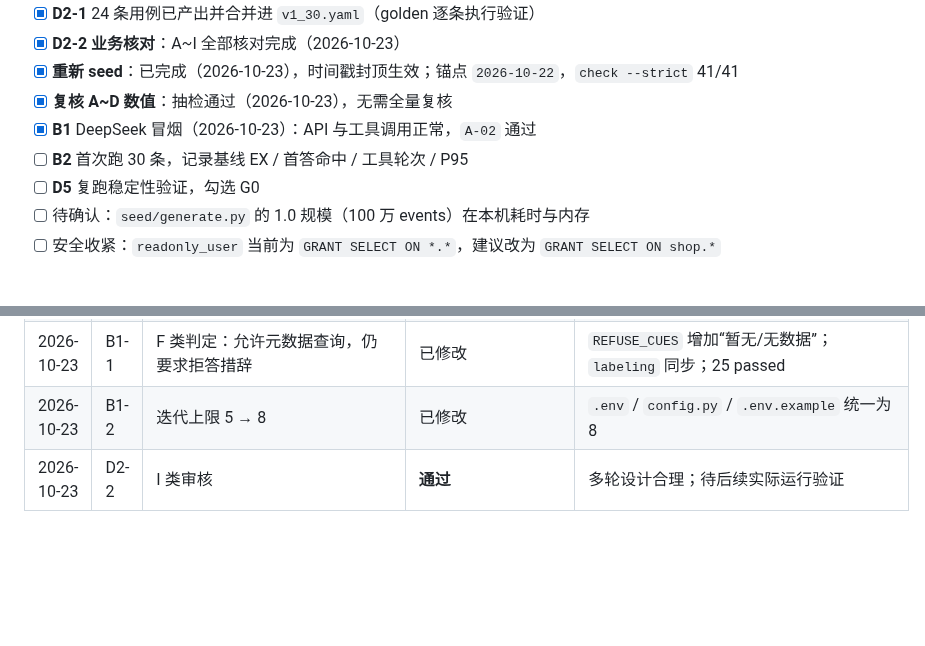
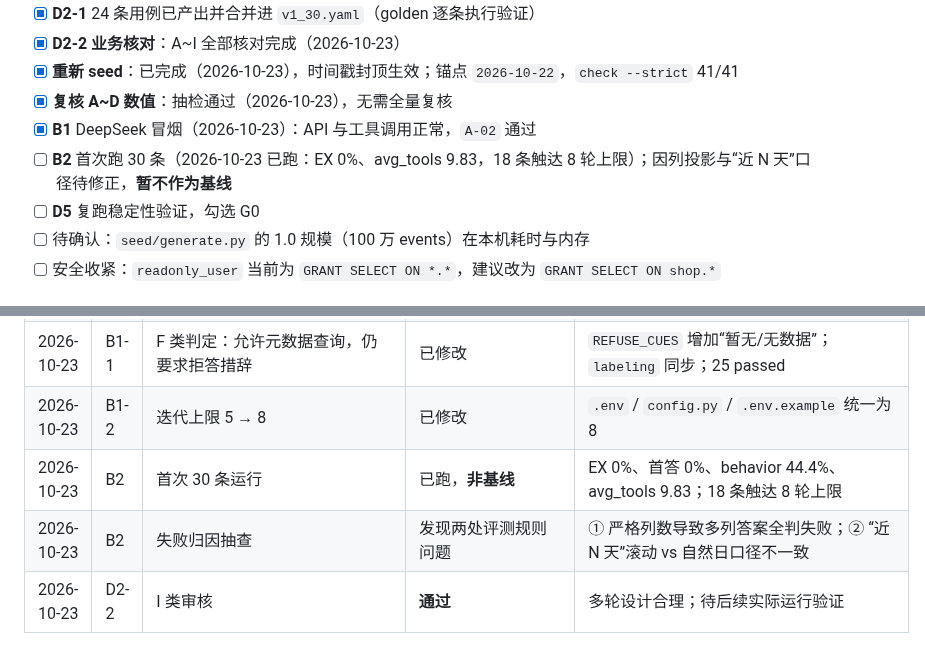
Before and after one commit to gaohan0524/vanna, a Markdown page: docs/STAGE0-EVAL.md, 2 parts joined by grey strips. GitHub-like rendering; blank space fills up the shorter version.

Commit message:
docs: 记录首次 30 条运行与评测规则问题

```diff
--- a/docs/STAGE0-EVAL.md
+++ b/docs/STAGE0-EVAL.md
@@ -59,7 +59,7 @@
 - [x] **重新 seed**：已完成（2026-10-23），时间戳封顶生效；锚点 `2026-10-22`，`check --strict` 41/41
 - [x] **复核 A~D 数值**：抽检通过（2026-10-23），无需全量复核
 - [x] **B1** DeepSeek 冒烟（2026-10-23）：API 与工具调用正常，`A-02` 通过
-- [ ] **B2** 首次跑 30 条，记录基线 EX / 首答命中 / 工具轮次 / P95
+- [ ] **B2** 首次跑 30 条（2026-10-23 已跑：EX 0%、avg_tools 9.83，18 条触达 8 轮上限）；因列投影与“近 N 天”口径待修正，**暂不作为基线**
 - [ ] **D5** 复跑稳定性验证，勾选 G0
 - [ ] 待确认：`seed/generate.py` 的 1.0 规模（100 万 events）在本机耗时与内存
 - [ ] 安全收紧：`readonly_user` 当前为 `GRANT SELECT ON *.*`，建议改为 `GRANT SELECT ON shop.*`
@@ -1177,6 +1177,8 @@ GRANT SELECT ON shop.* TO readonly;
 | 2026-10-23 | B1 | 观察 | — | A-01 自检后未出 GMV（5 轮上限）；E-05 自定口径未澄清；F-06 查元数据后拒答被判失败 |
 | 2026-10-23 | B1-1 | F 类判定：允许元数据查询，仍要求拒答措辞 | 已修改 | `REFUSE_CUES` 增加“暂无/无数据”；`labeling` 同步；25 passed |
 | 2026-10-23 | B1-2 | 迭代上限 5 → 8 | 已修改 | `.env` / `config.py` / `.env.example` 统一为 8 |
+| 2026-10-23 | B2 | 首次 30 条运行 | 已跑，**非基线** | EX 0%、首答 0%、behavior 44.4%、avg_tools 9.83；18 条触达 8 轮上限 |
+| 2026-10-23 | B2 | 失败归因抽查 | 发现两处评测规则问题 | ① 严格列数导致多列答案全判失败；② “近 N 天”滚动 vs 自然日口径不一致 |
 | 2026-10-23 | D2-2 | I 类审核 | **通过** | 多轮设计合理；待后续实际运行验证 |
 
 **2026-10-22 · D1-2 灌数明细（scale=0.1）**
```
